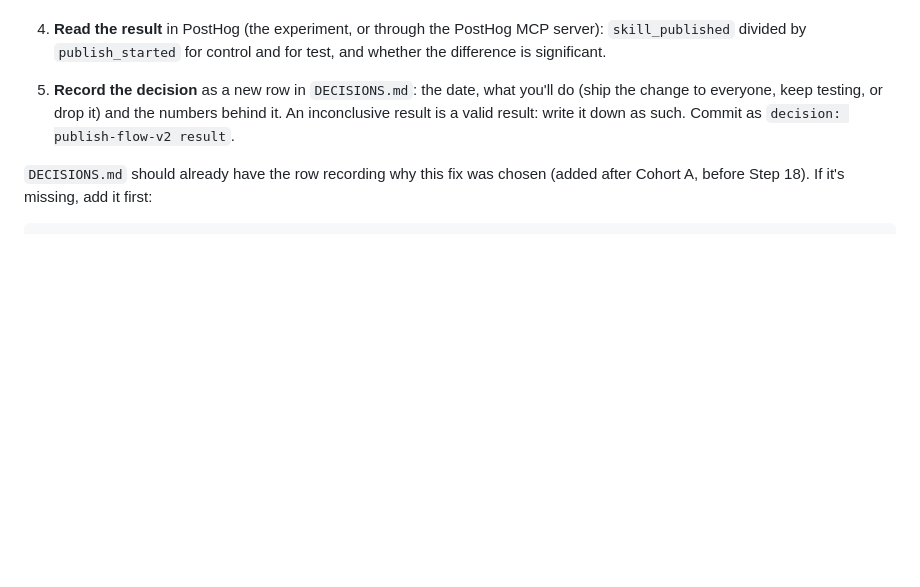
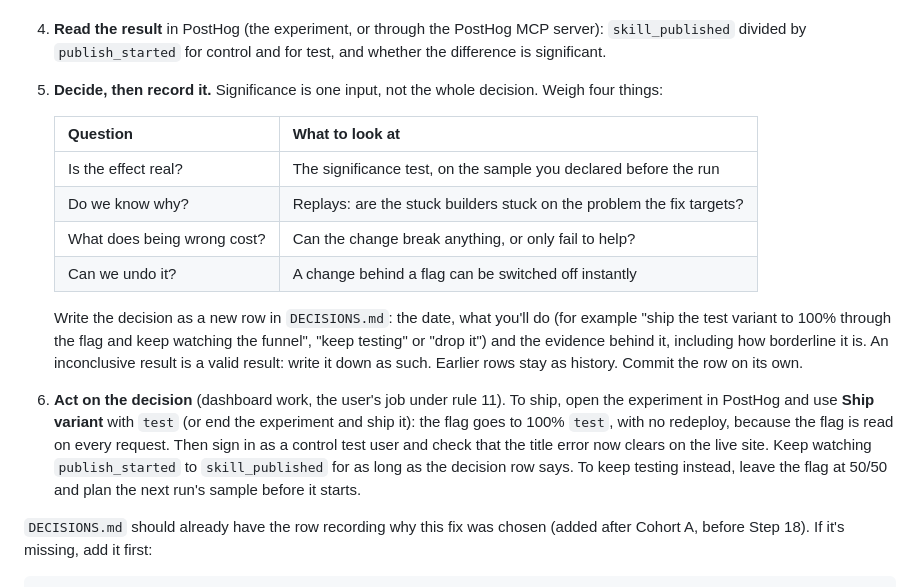
Before and after one commit to anil-jsmastery/Hive, a Markdown page: build-plan/19-the-fix.md, the part around the change. Drawn GitHub-style; blank space fills up the shorter version.

Commit message:
fix plan update

```diff
--- a/build-plan/19-the-fix.md
+++ b/build-plan/19-the-fix.md
@@ -116,7 +116,18 @@ When every check passes, append the memory block below and commit as `step 19: t
 
    **Check the instrument before trusting the result.** In the run's `agents.jsonl`, builders who got stuck should be stuck on the product, not on the harness. If stuck builders have many failed actions around one control (a dropdown, say) and builders who published have none, the harness is distorting the experiment: fix the harness, restart the experiment's clock and run Cohort B again.
 4. **Read the result** in PostHog (the experiment, or through the PostHog MCP server): `skill_published` divided by `publish_started` for control and for test, and whether the difference is significant.
-5. **Record the decision** as a new row in `DECISIONS.md`: the date, what you'll do (ship the change to everyone, keep testing, or drop it) and the numbers behind it. An inconclusive result is a valid result: write it down as such. Commit as `decision: publish-flow-v2 result`.
+5. **Decide, then record it.** Significance is one input, not the whole decision. Weigh four things:
+
+   | Question | What to look at |
+   | --- | --- |
+   | Is the effect real? | The significance test, on the sample you declared before the run |
+   | Do we know why? | Replays: are the stuck builders stuck on the problem the fix targets? |
+   | What does being wrong cost? | Can the change break anything, or only fail to help? |
+   | Can we undo it? | A change behind a flag can be switched off instantly |
+
+   Write the decision as a new row in `DECISIONS.md`: the date, what you'll do (for example "ship the test variant to 100% through the flag and keep watching the funnel", "keep testing" or "drop it") and the evidence behind it, including how borderline it is. An inconclusive result is a valid result: write it down as such. Earlier rows stay as history. Commit the row on its own.
+
+6. **Act on the decision** (dashboard work, the user's job under rule 11). To ship, open the experiment in PostHog and use **Ship variant** with `test` (or end the experiment and ship it): the flag goes to 100% `test`, with no redeploy, because the flag is read on every request. Then sign in as a control test user and check that the title error now clears on the live site. Keep watching `publish_started` to `skill_published` for as long as the decision row says. To keep testing instead, leave the flag at 50/50 and plan the next run's sample before it starts.
 
 `DECISIONS.md` should already have the row recording why this fix was chosen (added after Cohort A, before Step 18). If it's missing, add it first:
 
```
